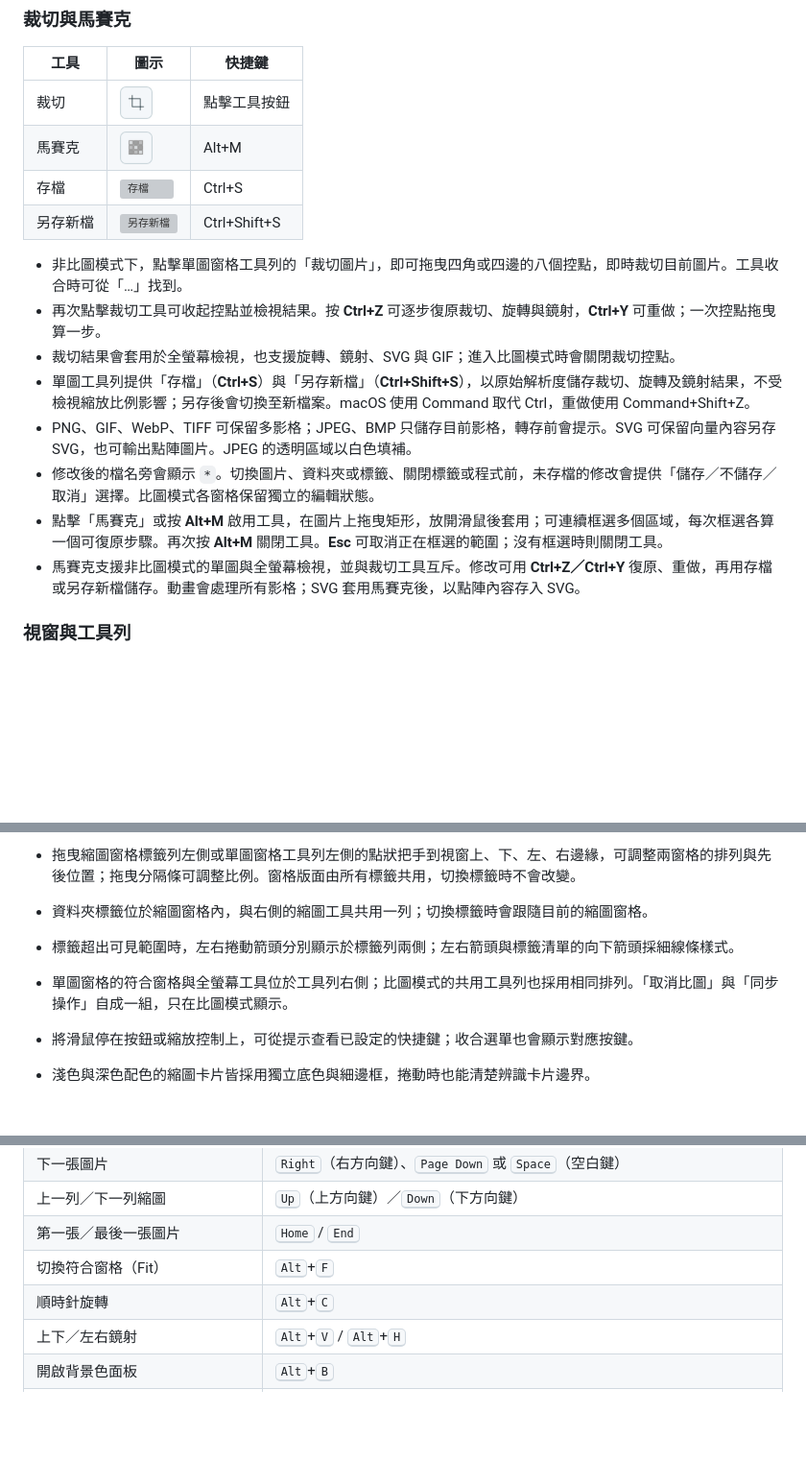
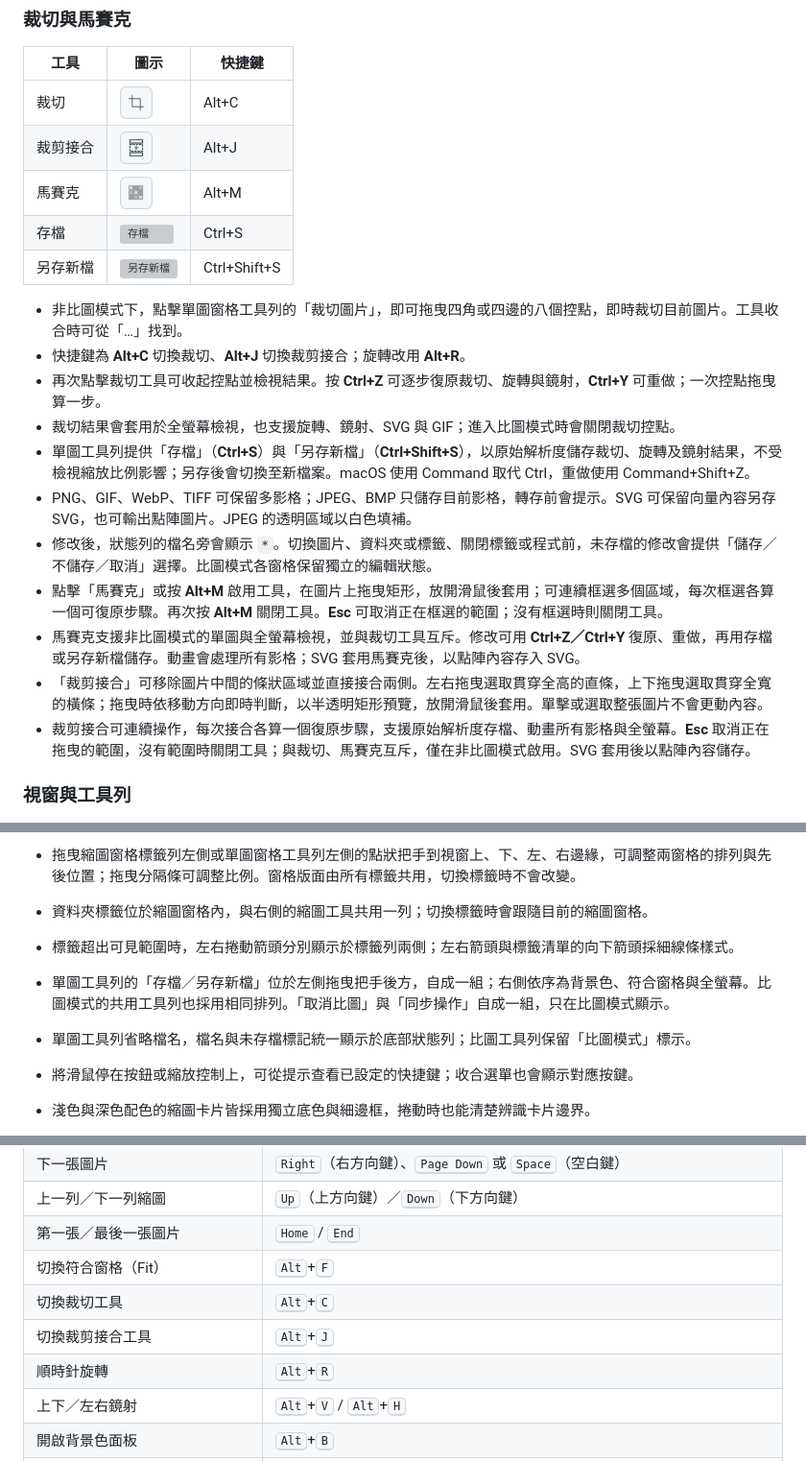
Before and after one commit to codemee/picview, a Markdown page: README.md, 3 parts joined by grey strips. Shown at 96% size. Drawn GitHub-style; pictures changed too: docs/icons/splice-light.png (added); blank space fills up the shorter version; grey boxes are pictures that could not be loaded.

```diff
--- a/README.md
+++ b/README.md
@@ -74,19 +74,23 @@ macOS 從 Python／uv 啟動時，Dock 使用 PicView 圖示，但選單列名
 
 | 工具 | 圖示 | 快捷鍵 |
 | --- | --- | --- |
-| 裁切 | <picture><source media="(prefers-color-scheme: dark)" srcset="https://raw.githubusercontent.com/codemee/picview/main/docs/icons/crop-dark.png"><img src="https://raw.githubusercontent.com/codemee/picview/main/docs/icons/crop-light.png" width="34" height="34" alt="裁切"></picture> | 點擊工具按鈕 |
+| 裁切 | <picture><source media="(prefers-color-scheme: dark)" srcset="https://raw.githubusercontent.com/codemee/picview/main/docs/icons/crop-dark.png"><img src="https://raw.githubusercontent.com/codemee/picview/main/docs/icons/crop-light.png" width="34" height="34" alt="裁切"></picture> | Alt+C |
+| 裁剪接合 | <picture><source media="(prefers-color-scheme: dark)" srcset="https://raw.githubusercontent.com/codemee/picview/main/docs/icons/splice-dark.png"><img src="https://raw.githubusercontent.com/codemee/picview/main/docs/icons/splice-light.png" width="34" height="34" alt="裁剪接合"></picture> | Alt+J |
 | 馬賽克 | <picture><source media="(prefers-color-scheme: dark)" srcset="https://raw.githubusercontent.com/codemee/picview/main/docs/icons/mosaic-dark.png"><img src="https://raw.githubusercontent.com/codemee/picview/main/docs/icons/mosaic-light.png" width="34" height="34" alt="馬賽克"></picture> | Alt+M |
 | 存檔 | <picture><source media="(prefers-color-scheme: dark)" srcset="https://raw.githubusercontent.com/codemee/picview/main/docs/icons/save-dark.png"><img src="https://raw.githubusercontent.com/codemee/picview/main/docs/icons/save-light.png" width="34" height="34" alt="存檔"></picture> | Ctrl+S |
 | 另存新檔 | <picture><source media="(prefers-color-scheme: dark)" srcset="https://raw.githubusercontent.com/codemee/picview/main/docs/icons/save-as-dark.png"><img src="https://raw.githubusercontent.com/codemee/picview/main/docs/icons/save-as-light.png" width="34" height="34" alt="另存新檔"></picture> | Ctrl+Shift+S |
 
 - 非比圖模式下，點擊單圖窗格工具列的「裁切圖片」，即可拖曳四角或四邊的八個控點，即時裁切目前圖片。工具收合時可從「…」找到。
+- 快捷鍵為 **Alt+C** 切換裁切、**Alt+J** 切換裁剪接合；旋轉改用 **Alt+R**。
 - 再次點擊裁切工具可收起控點並檢視結果。按 **Ctrl+Z** 可逐步復原裁切、旋轉與鏡射，**Ctrl+Y** 可重做；一次控點拖曳算一步。
 - 裁切結果會套用於全螢幕檢視，也支援旋轉、鏡射、SVG 與 GIF；進入比圖模式時會關閉裁切控點。
 - 單圖工具列提供「存檔」（**Ctrl+S**）與「另存新檔」（**Ctrl+Shift+S**），以原始解析度儲存裁切、旋轉及鏡射結果，不受檢視縮放比例影響；另存後會切換至新檔案。macOS 使用 Command 取代 Ctrl，重做使用 Command+Shift+Z。
 - PNG、GIF、WebP、TIFF 可保留多影格；JPEG、BMP 只儲存目前影格，轉存前會提示。SVG 可保留向量內容另存 SVG，也可輸出點陣圖片。JPEG 的透明區域以白色填補。
-- 修改後的檔名旁會顯示 `*`。切換圖片、資料夾或標籤、關閉標籤或程式前，未存檔的修改會提供「儲存／不儲存／取消」選擇。比圖模式各窗格保留獨立的編輯狀態。
+- 修改後，狀態列的檔名旁會顯示 `*`。切換圖片、資料夾或標籤、關閉標籤或程式前，未存檔的修改會提供「儲存／不儲存／取消」選擇。比圖模式各窗格保留獨立的編輯狀態。
 - 點擊「馬賽克」或按 **Alt+M** 啟用工具，在圖片上拖曳矩形，放開滑鼠後套用；可連續框選多個區域，每次框選各算一個可復原步驟。再次按 **Alt+M** 關閉工具。**Esc** 可取消正在框選的範圍；沒有框選時則關閉工具。
 - 馬賽克支援非比圖模式的單圖與全螢幕檢視，並與裁切工具互斥。修改可用 **Ctrl+Z／Ctrl+Y** 復原、重做，再用存檔或另存新檔儲存。動畫會處理所有影格；SVG 套用馬賽克後，以點陣內容存入 SVG。
+- 「裁剪接合」可移除圖片中間的條狀區域並直接接合兩側。左右拖曳選取貫穿全高的直條，上下拖曳選取貫穿全寬的橫條；拖曳時依移動方向即時判斷，以半透明矩形預覽，放開滑鼠後套用。單擊或選取整張圖片不會更動內容。
+- 裁剪接合可連續操作，每次接合各算一個復原步驟，支援原始解析度存檔、動畫所有影格與全螢幕。**Esc** 取消正在拖曳的範圍，沒有範圍時關閉工具；與裁切、馬賽克互斥，僅在非比圖模式啟用。SVG 套用後以點陣內容儲存。
 
 ### 視窗與工具列
 
@@ -97,7 +101,8 @@ macOS 從 Python／uv 啟動時，Dock 使用 PicView 圖示，但選單列名
 - 拖曳縮圖窗格標籤列左側或單圖窗格工具列左側的點狀把手到視窗上、下、左、右邊緣，可調整兩窗格的排列與先後位置；拖曳分隔條可調整比例。窗格版面由所有標籤共用，切換標籤時不會改變。
 - 資料夾標籤位於縮圖窗格內，與右側的縮圖工具共用一列；切換標籤時會跟隨目前的縮圖窗格。
 - 標籤超出可見範圍時，左右捲動箭頭分別顯示於標籤列兩側；左右箭頭與標籤清單的向下箭頭採細線條樣式。
-- 單圖窗格的符合窗格與全螢幕工具位於工具列右側；比圖模式的共用工具列也採用相同排列。「取消比圖」與「同步操作」自成一組，只在比圖模式顯示。
+- 單圖工具列的「存檔／另存新檔」位於左側拖曳把手後方，自成一組；右側依序為背景色、符合窗格與全螢幕。比圖模式的共用工具列也採用相同排列。「取消比圖」與「同步操作」自成一組，只在比圖模式顯示。
+- 單圖工具列省略檔名，檔名與未存檔標記統一顯示於底部狀態列；比圖工具列保留「比圖模式」標示。
 - 將滑鼠停在按鈕或縮放控制上，可從提示查看已設定的快捷鍵；收合選單也會顯示對應按鍵。
 - 淺色與深色配色的縮圖卡片皆採用獨立底色與細邊框，捲動時也能清楚辨識卡片邊界。
 - 符合窗格、同步等狀態按鈕以底色表示啟用，圖示維持原本的顏色與線條粗細；滑鼠移入時底色會加深。
@@ -287,7 +292,9 @@ macOS 提供兩種不同的開啟方式，皆需使用放在 Applications 的封
 | 上一列／下一列縮圖 | <kbd>Up</kbd>（上方向鍵）／<kbd>Down</kbd>（下方向鍵） |
 | 第一張／最後一張圖片 | <kbd>Home</kbd> / <kbd>End</kbd> |
 | 切換符合窗格（Fit） | <kbd>Alt</kbd>+<kbd>F</kbd> |
-| 順時針旋轉 | <kbd>Alt</kbd>+<kbd>C</kbd> |
+| 切換裁切工具 | <kbd>Alt</kbd>+<kbd>C</kbd> |
+| 切換裁剪接合工具 | <kbd>Alt</kbd>+<kbd>J</kbd> |
+| 順時針旋轉 | <kbd>Alt</kbd>+<kbd>R</kbd> |
 | 上下／左右鏡射 | <kbd>Alt</kbd>+<kbd>V</kbd> / <kbd>Alt</kbd>+<kbd>H</kbd> |
 | 開啟背景色面板 | <kbd>Alt</kbd>+<kbd>B</kbd> |
 | 切換馬賽克工具 | <kbd>Alt</kbd>+<kbd>M</kbd> |
```
Also changed, not shown: other parts of README.md (+1 -1 lines), README.en.md (+12 -5 lines), docs/releases/v0.1.23.md (added, +18 -0 lines), docs/icons/splice-dark.png (added), 14 other files.
